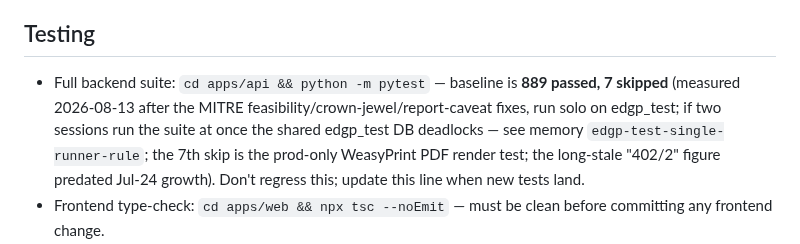
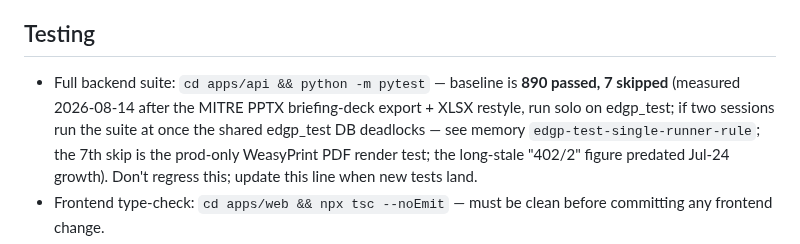
Before and after one commit to manishjnv/document-governance-platform, a Markdown page: CLAUDE.md, the part around the change. GitHub-like rendering.

```diff
--- a/CLAUDE.md
+++ b/CLAUDE.md
@@ -100,8 +100,8 @@ last incident.
 ## Testing
 
 - Full backend suite: `cd apps/api && python -m pytest` — baseline is
-  **889 passed, 7 skipped** (measured 2026-08-13 after the MITRE
-  feasibility/crown-jewel/report-caveat fixes, run solo on edgp_test; if two sessions run the suite at once the
+  **890 passed, 7 skipped** (measured 2026-08-14 after the MITRE PPTX
+  briefing-deck export + XLSX restyle, run solo on edgp_test; if two sessions run the suite at once the
   shared edgp_test DB deadlocks — see memory `edgp-test-single-runner-rule`;
   the 7th skip is the prod-only WeasyPrint PDF render test; the
   long-stale "402/2" figure predated Jul-24 growth). Don't regress this;
```
Also changed, not shown: docs/planning/MITRE_MODULE_REFERENCE.md (+3 -1 lines).
